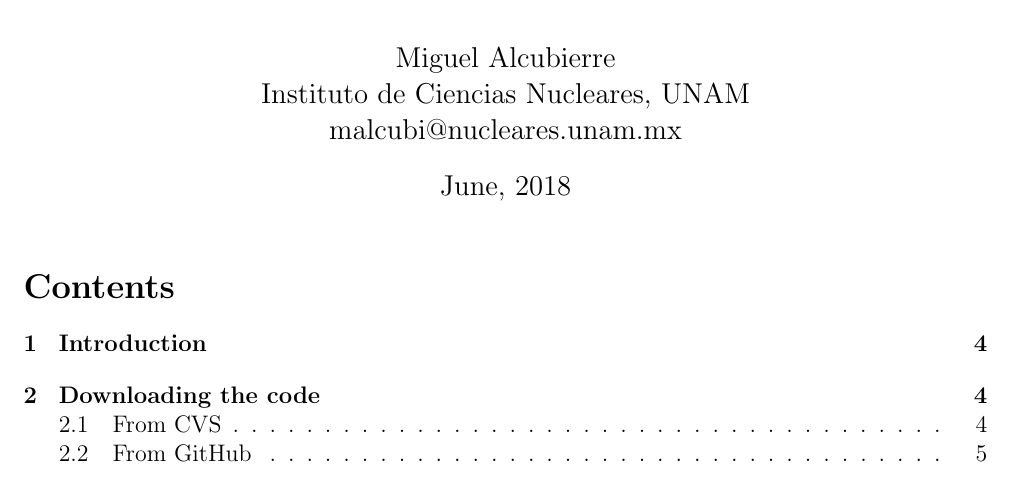
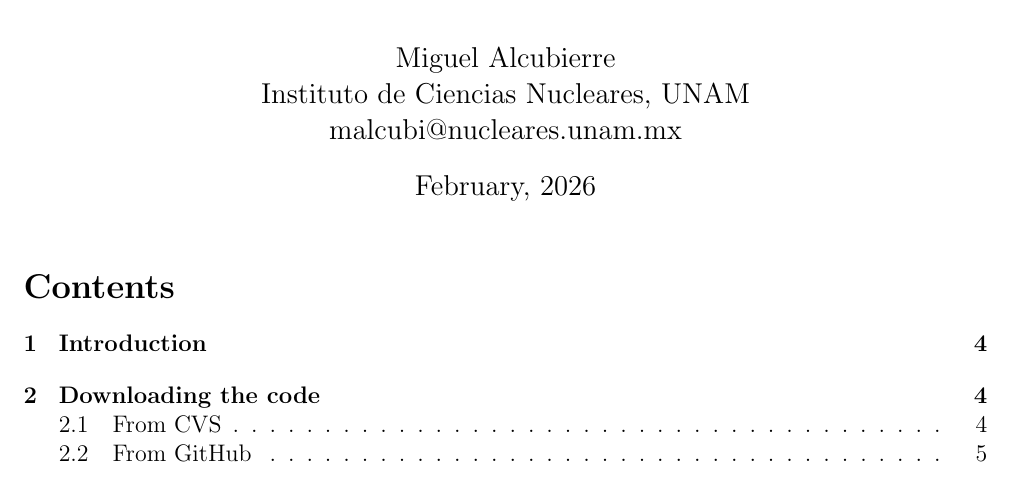
Before and after one commit to malcubi/OllinSphere-BiB, a LaTeX document (doc/usermanual.tex): part of page 1 of 41, cut so that both start at the same text. Compiled offline with pdfLaTeX.

Commit message:
minor change

```diff
--- a/doc/usermanual.tex
+++ b/doc/usermanual.tex
@@ -45,7 +45,7 @@
 Instituto de Ciencias Nucleares, UNAM \\
 malcubi@nucleares.unam.mx}
 
-\date{June, 2018}
+\date{February, 2026}
 
 \maketitle
 
```
Also changed, not shown: doc/usermanual.pdf.
